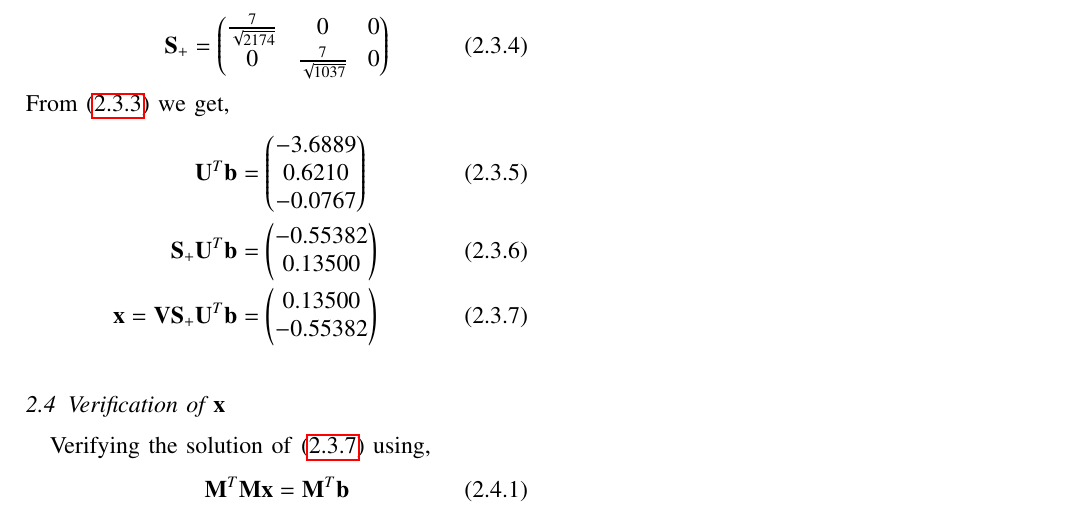
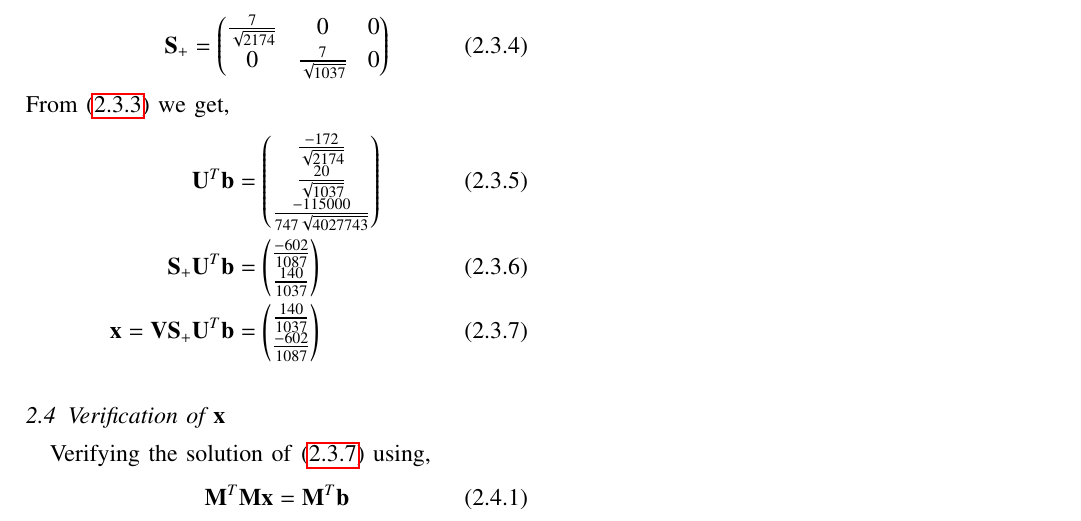
Before and after one commit to poojah15/EE5609_AI20MTECH14003, a LaTeX problem sheet (Assignment_9/document_9.tex): part of page 3 of 3, cut so that both start at the same text. Compiled offline with pdfLaTeX.

Commit message:
Add files via upload

```diff
--- a/Assignment_9/document_9.tex
+++ b/Assignment_9/document_9.tex
@@ -288,9 +288,9 @@ where $\vec{S}_+$ is Moore-Penrose Pseudo-Inverse of $\vec{S}$
 \end{align}
 From \eqref{eqX} we get,
 \begin{align}
-	\vec{U}^T\vec{b}&=\myvec{-3.6889 \\ 0.6210 \\ -0.0767}\\
-	\vec{S}_+\vec{U}^T\vec{b}&=\myvec{-0.55382 \\ 0.13500}\\
-	\vec{x} = \vec{V}\vec{S}_+\vec{U}^T\vec{b} &= \myvec{0.13500 \\ -0.55382}\label{eqXSol1}
+	\vec{U}^T\vec{b}&=\myvec{\frac{-172}{\sqrt{2174}} \\ \frac{20}{\sqrt{1037}} \\ \frac{-115000}{747\sqrt{4027743}}}\\
+	\vec{S}_+\vec{U}^T\vec{b}&=\myvec{\frac{-602}{1087} \\ \frac{140}{1037}}\\
+	\vec{x} = \vec{V}\vec{S}_+\vec{U}^T\vec{b} &= \myvec{\frac{140}{1037} \\ \frac{-602}{1087}}\label{eqXSol1}
 \end{align}
 \subsection{Verification of $\vec{x}$}
 Verifying the solution of \eqref{eqXSol1} using,
@@ -310,7 +310,7 @@ Solving the augmented matrix of \eqref{eqMateq} we get,
 \end{align}
 Hence, Solution of \eqref{eqVerify} is given by,
 \begin{align}
-	\vec{x}=\myvec{0.13500 \\ -0.55382}\label{eqX2}
+	\vec{x}=\myvec{\frac{140}{1037} \\ \frac{-602}{1087}}\label{eqX2}
 \end{align}
 Comparing results of $\vec{x}$ from \eqref{eqXSol1} and \eqref{eqX2} we conclude that the solution is verified.
 \end{document}
```
Also changed, not shown: Assignment_9/document_9.pdf.
